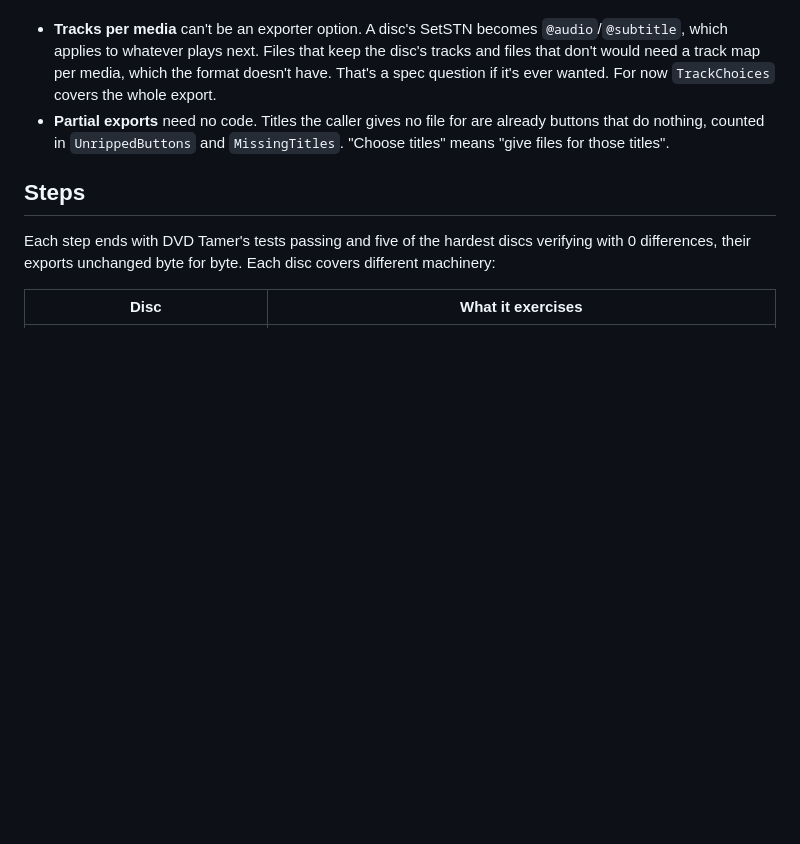
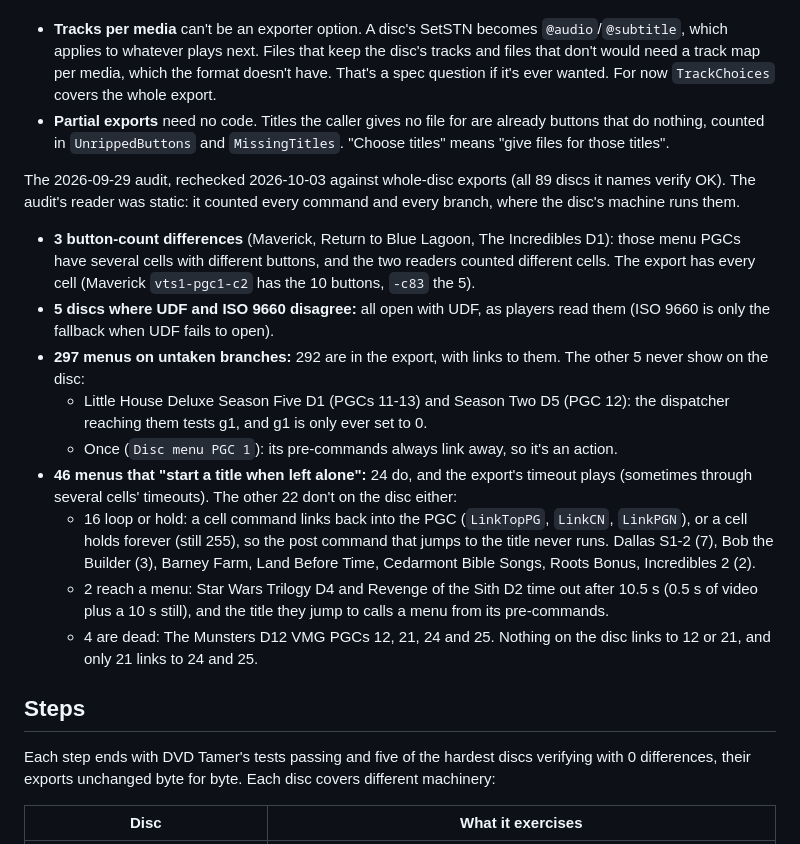
Before and after one commit to tyson133-prog/openvideomenu, a Markdown page: sdk/dotnet-dvd/PLAN.md, the part around the change. Rendered like a GitHub page; blank space fills up the shorter version.

Commit message:
OpenVideoMenu.Dvd: the 2026-09-29 audit, rechecked
Every item is explained, and none is a bug. Button-count differences are different cells of the same PGC. The
UDF/ISO 9660 discs open with UDF. The untaken and timeout menus that the export doesn't show or time out are
dead, loop or hold on the disc too.

```diff
--- a/sdk/dotnet-dvd/PLAN.md
+++ b/sdk/dotnet-dvd/PLAN.md
@@ -225,6 +225,28 @@ Findings from step 4:
 - **Partial exports** need no code. Titles the caller gives no file for are already buttons that do nothing,
   counted in `UnrippedButtons` and `MissingTitles`. "Choose titles" means "give files for those titles".
 
+The 2026-09-29 audit, rechecked 2026-10-03 against whole-disc exports (all 89 discs it names verify OK). The
+audit's reader was static: it counted every command and every branch, where the disc's machine runs them.
+- **3 button-count differences** (Maverick, Return to Blue Lagoon, The Incredibles D1): those menu PGCs have
+  several cells with different buttons, and the two readers counted different cells. The export has every cell
+  (Maverick `vts1-pgc1-c2` has the 10 buttons, `-c83` the 5).
+- **5 discs where UDF and ISO 9660 disagree:** all open with UDF, as players read them (ISO 9660 is only the
+  fallback when UDF fails to open).
+- **297 menus on untaken branches:** 292 are in the export, with links to them. The other 5 never show on the
+  disc:
+  - Little House Deluxe Season Five D1 (PGCs 11-13) and Season Two D5 (PGC 12): the dispatcher reaching them
+    tests g1, and g1 is only ever set to 0.
+  - Once (`Disc menu PGC 1`): its pre-commands always link away, so it's an action.
+- **46 menus that "start a title when left alone":** 24 do, and the export's timeout plays (sometimes through
+  several cells' timeouts). The other 22 don't on the disc either:
+  - 16 loop or hold: a cell command links back into the PGC (`LinkTopPG`, `LinkCN`, `LinkPGN`), or a cell holds
+    forever (still 255), so the post command that jumps to the title never runs. Dallas S1-2 (7), Bob the
+    Builder (3), Barney Farm, Land Before Time, Cedarmont Bible Songs, Roots Bonus, Incredibles 2 (2).
+  - 2 reach a menu: Star Wars Trilogy D4 and Revenge of the Sith D2 time out after 10.5 s (0.5 s of video plus
+    a 10 s still), and the title they jump to calls a menu from its pre-commands.
+  - 4 are dead: The Munsters D12 VMG PGCs 12, 21, 24 and 25. Nothing on the disc links to 12 or 21, and only
+    21 links to 24 and 25.
+
 ## Steps
 
 Each step ends with DVD Tamer's tests passing and five of the hardest discs verifying with 0 differences, their
```
